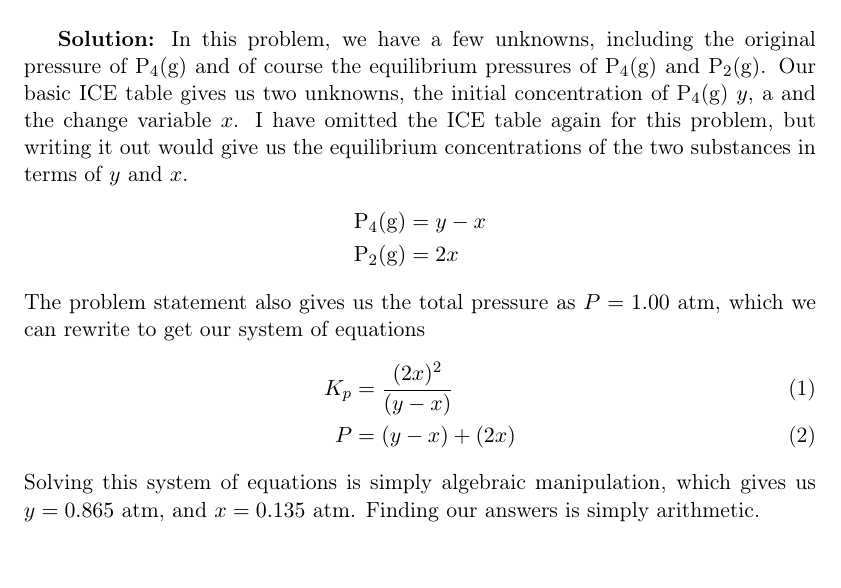
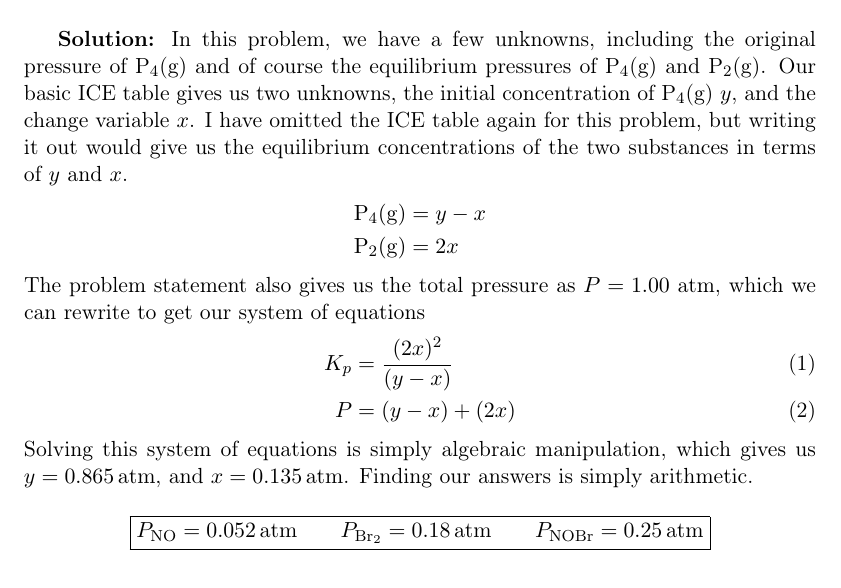
Before and after one commit to vcanumalla/Zumdahl-Challenge-Problems-Solutions, a LaTeX document (Ch.6-Equilibrium/Solutions.tex): part of page 2 of 2, cut so that both start at the same text. Compiled offline with pdfLaTeX.

Commit message:
finished Problem 6.99

```diff
--- a/Ch.6-Equilibrium/Solutions.tex
+++ b/Ch.6-Equilibrium/Solutions.tex
@@ -22,7 +22,7 @@
 \usepackage{transparent}
 \usepackage{xifthen}
 \usepackage{mdframed}
-
+\DeclareSIUnit\atm{atm}
 \setlength{\tabcolsep}{12pt}
 \newcommand{\icetable}[9]{
     \begin{tabular}{cc@{}c@{}c@{}c@{}c@{}c}
@@ -85,7 +85,7 @@ that has dissociated to reach equilibrium. \\
 
 \textbf{Solution:} In this problem, we have a few unknowns, including the original
 pressure of \ce{P4(g)} and of course the equilibrium pressures of \ce{P4(g)} and \ce{P2(g)}.
-Our basic ICE table gives us two unknowns, the initial concentration of \ce{P4(g)} $y$, a
+Our basic ICE table gives us two unknowns, the initial concentration of \ce{P4(g)} $y$,
 and the change variable $x$. I have omitted the ICE table again for this problem, but writing it out
 would give us the equilibrium concentrations of the two substances in terms of $y$ and $x$.
 \begin{align*}
@@ -98,6 +98,9 @@ The problem statement also gives us the total pressure as $P = 1.00$ atm, which
   P &= (y-x) + (2x)
 \end{align}
 Solving this system of equations is simply algebraic manipulation, which gives us
-$y = 0.865$ atm, and $x = 0.135$ atm. Finding our answers is simply arithmetic.
+$y = \SI{0.865}{\atm}$, and $x = \SI{0.135}{\atm}$. Finding our answers is simply arithmetic.
+
+$$\boxed{  P_{\ce{NO}} = \SI{0.052}{\atm} \qquad P_{\ce{Br2}} = \SI{0.18}{\atm} \qquad P_{\ce{NOBr}} = \SI{0.25}{\atm}}$$
+
 
 \end{document}
```
Also changed, not shown: Ch.6-Equilibrium/Solutions.pdf.
